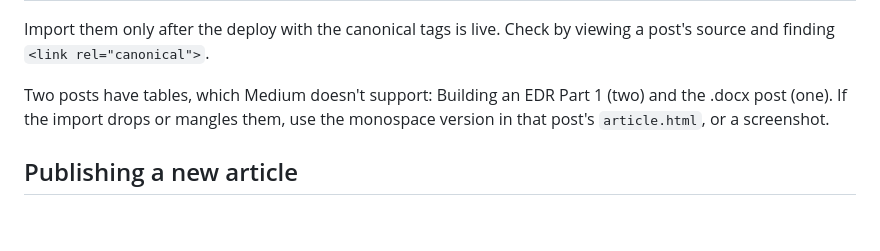
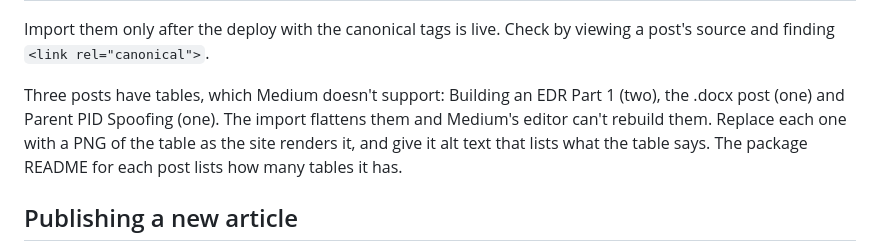
Before and after one commit to aadilvarshani/aadilvarshani.github.io, a Markdown page: docs/MEDIUM.md, the part around the change. GitHub-like rendering; blank space fills up the shorter version.

Commit message:
docs: list every post with a table in MEDIUM.md
The parent PID spoofing post has a table too, and Medium cannot render
any of them. Say to replace each with a PNG.

Co-Authored-By: Claude Opus 5.5 <noreply@anthropic.com>

```diff
--- a/docs/MEDIUM.md
+++ b/docs/MEDIUM.md
@@ -97,7 +97,7 @@ The first run after this lands queues the five existing posts. Each issue links
 
 Import them only after the deploy with the canonical tags is live. Check by viewing a post's source and finding `<link rel="canonical">`.
 
-Two posts have tables, which Medium doesn't support: Building an EDR Part 1 (two) and the .docx post (one). If the import drops or mangles them, use the monospace version in that post's `article.html`, or a screenshot.
+Three posts have tables, which Medium doesn't support: Building an EDR Part 1 (two), the .docx post (one) and Parent PID Spoofing (one). The import flattens them and Medium's editor can't rebuild them. Replace each one with a PNG of the table as the site renders it, and give it alt text that lists what the table says. The package README for each post lists how many tables it has.
 
 ## Publishing a new article
 
```
